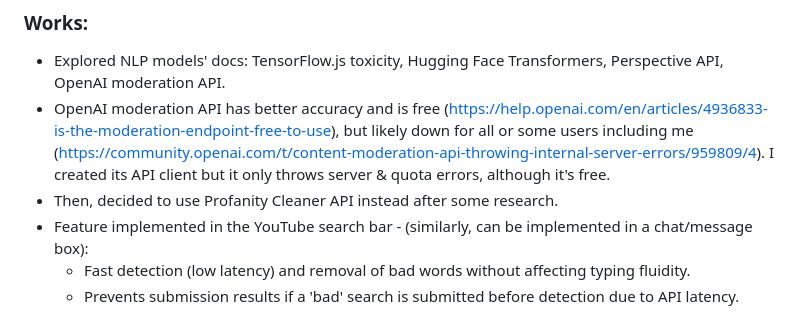
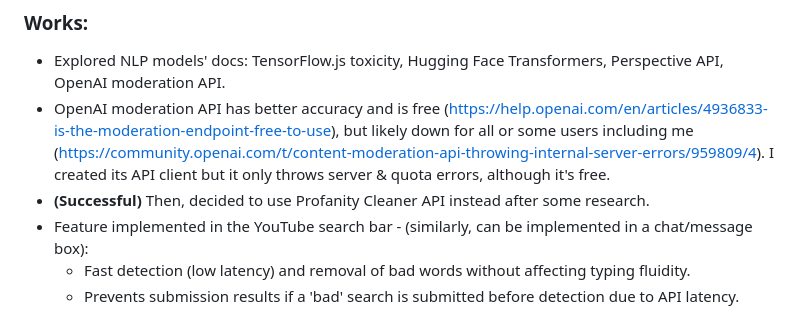
Before and after one commit to MehediEhteshum/safe_surf, a Markdown page: README.md, the part around the change. Drawn GitHub-style.

```diff
--- a/README.md
+++ b/README.md
@@ -29,7 +29,7 @@ I have explored 3 avenues to block users from seeing YouTube shorts.
 ### Works:
 - Explored NLP models' docs: TensorFlow.js toxicity, Hugging Face Transformers, Perspective API, OpenAI moderation API.
 - OpenAI moderation API has better accuracy and is free (https://help.openai.com/en/articles/4936833-is-the-moderation-endpoint-free-to-use), but likely down for all or some users including me (https://community.openai.com/t/content-moderation-api-throwing-internal-server-errors/959809/4). I created its API client but it only throws server & quota errors, although it's free.
-- Then, decided to use Profanity Cleaner API instead after some research.
+- **(Successful)** Then, decided to use Profanity Cleaner API instead after some research.
 - Feature implemented in the YouTube search bar - (similarly, can be implemented in a chat/message box):
   - Fast detection (low latency) and removal of bad words without affecting typing fluidity.
   - Prevents submission results if a 'bad' search is submitted before detection due to API latency.
```
